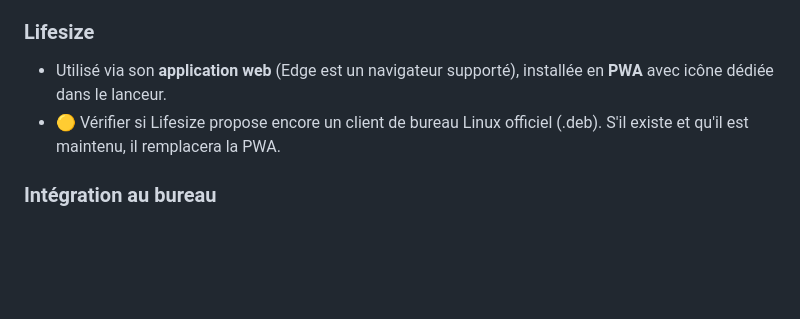
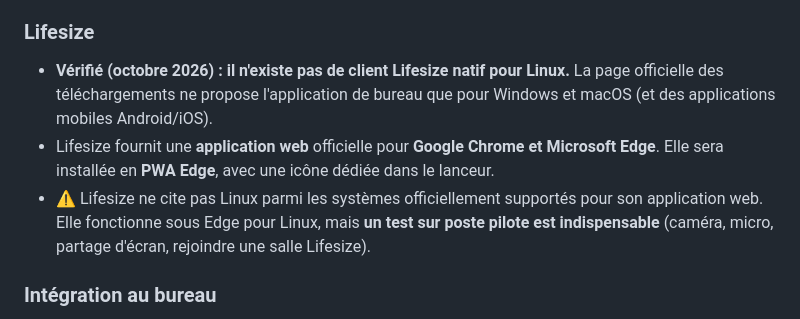
Before and after one commit to 35Kn-NW/poste-collab, a Markdown page: docs/NOTES.md, the part around one of its changes. GitHub-like rendering; blank space fills up the shorter version.

```diff
--- a/docs/NOTES.md
+++ b/docs/NOTES.md
@@ -145,8 +145,9 @@ Contrainte : **secret professionnel** → le choix du fournisseur compte autant
 - Alternative écartée ❌ : `teams-for-linux`, un client communautaire non officiel, donc non supporté par Microsoft.
 
 ### Lifesize
-- Utilisé via son **application web** (Edge est un navigateur supporté), installée en **PWA** avec icône dédiée dans le lanceur.
-- 🟡 Vérifier si Lifesize propose encore un client de bureau Linux officiel (.deb). S'il existe et qu'il est maintenu, il remplacera la PWA.
+- **Vérifié (octobre 2026) : il n'existe pas de client Lifesize natif pour Linux.** La page officielle des téléchargements ne propose l'application de bureau que pour Windows et macOS (et des applications mobiles Android/iOS).
+- Lifesize fournit une **application web** officielle pour **Google Chrome et Microsoft Edge**. Elle sera installée en **PWA Edge**, avec une icône dédiée dans le lanceur.
+- ⚠️ Lifesize ne cite pas Linux parmi les systèmes officiellement supportés pour son application web. Elle fonctionne sous Edge pour Linux, mais **un test sur poste pilote est indispensable** (caméra, micro, partage d'écran, rejoindre une salle Lifesize).
 
 ### Intégration au bureau
 - 🟡 **Ouverture automatique des liens de réunion** : les liens `teams.microsoft.com` et Lifesize reçus dans Evolution s'ouvriraient directement dans la bonne application (Edge/PWA) plutôt que dans Zen. Cela passe par un petit routeur de liens (gestionnaire `xdg` dédié).
```
Also changed, not shown: other parts of docs/NOTES.md (+33 -0 lines), README.md (+2 -1 lines).
